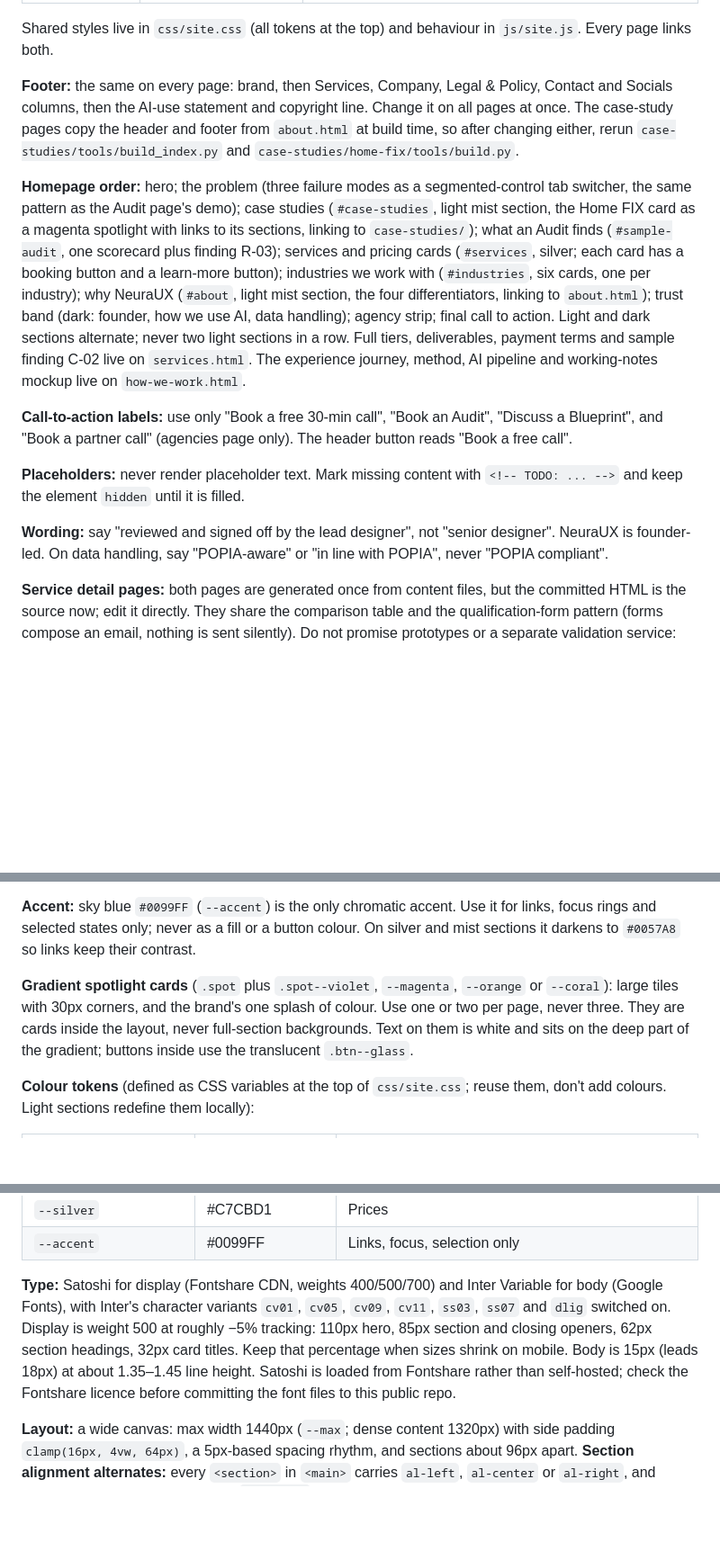
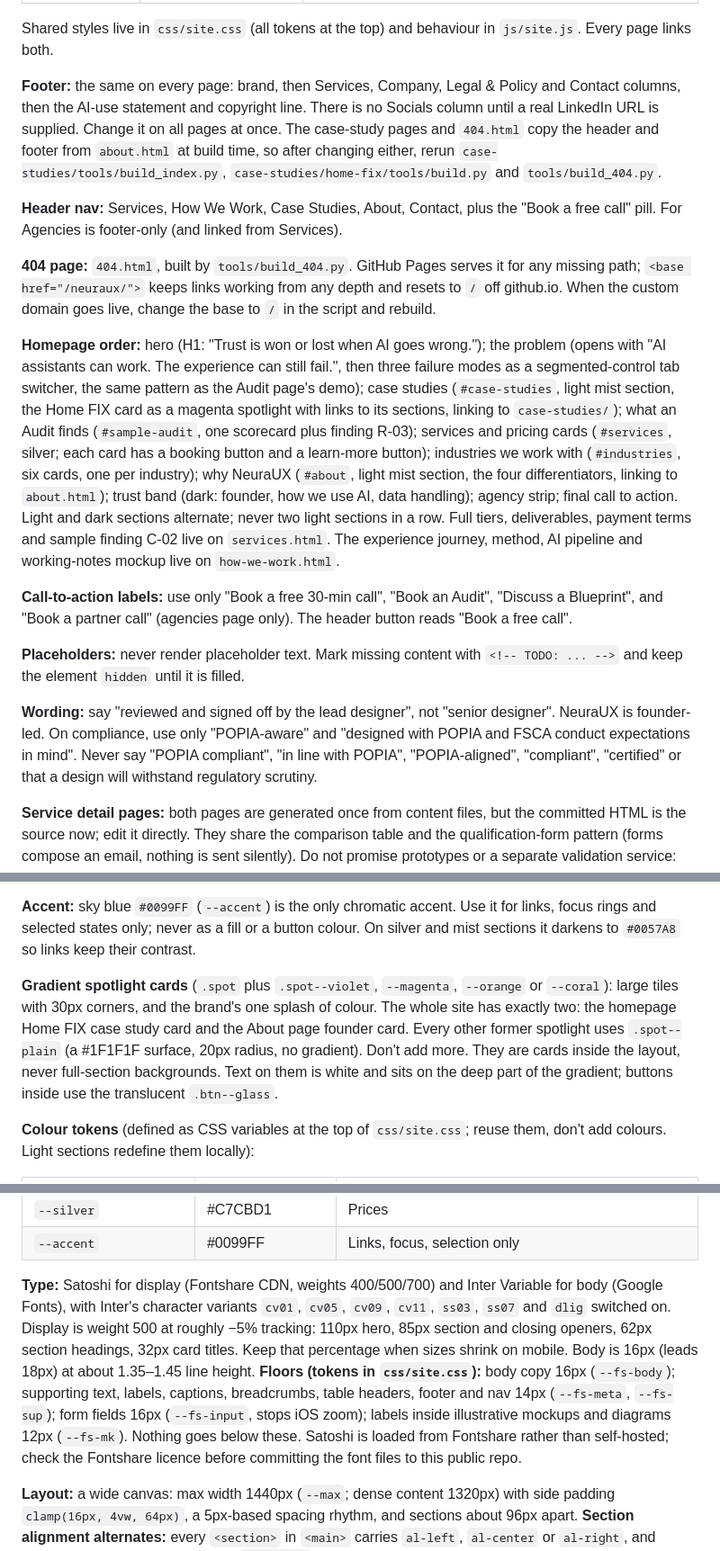
Before and after one commit to Sphamandla-designer/neuraux, a Markdown page: CLAUDE.md, 3 parts joined by grey strips. Shown at 90% size. Rendered like a GitHub page; blank space fills up the shorter version.

```diff
--- a/CLAUDE.md
+++ b/CLAUDE.md
@@ -110,15 +110,19 @@ Workflow UX (R65k–120k) and monthly Advisory (R14,500) exist internally but ar
 
 Shared styles live in `css/site.css` (all tokens at the top) and behaviour in `js/site.js`. Every page links both.
 
-**Footer:** the same on every page: brand, then Services, Company, Legal & Policy, Contact and Socials columns, then the AI-use statement and copyright line. Change it on all pages at once. The case-study pages copy the header and footer from `about.html` at build time, so after changing either, rerun `case-studies/tools/build_index.py` and `case-studies/home-fix/tools/build.py`.
+**Footer:** the same on every page: brand, then Services, Company, Legal & Policy and Contact columns, then the AI-use statement and copyright line. There is no Socials column until a real LinkedIn URL is supplied. Change it on all pages at once. The case-study pages and `404.html` copy the header and footer from `about.html` at build time, so after changing either, rerun `case-studies/tools/build_index.py`, `case-studies/home-fix/tools/build.py` and `tools/build_404.py`.
 
-**Homepage order:** hero; the problem (three failure modes as a segmented-control tab switcher, the same pattern as the Audit page's demo); case studies (`#case-studies`, light mist section, the Home FIX card as a magenta spotlight with links to its sections, linking to `case-studies/`); what an Audit finds (`#sample-audit`, one scorecard plus finding R-03); services and pricing cards (`#services`, silver; each card has a booking button and a learn-more button); industries we work with (`#industries`, six cards, one per industry); why NeuraUX (`#about`, light mist section, the four differentiators, linking to `about.html`); trust band (dark: founder, how we use AI, data handling); agency strip; final call to action. Light and dark sections alternate; never two light sections in a row. Full tiers, deliverables, payment terms and sample finding C-02 live on `services.html`. The experience journey, method, AI pipeline and working-notes mockup live on `how-we-work.html`.
+**Header nav:** Services, How We Work, Case Studies, About, Contact, plus the "Book a free call" pill. For Agencies is footer-only (and linked from Services).
+
+**404 page:** `404.html`, built by `tools/build_404.py`. GitHub Pages serves it for any missing path; `<base href="/neuraux/">` keeps links working from any depth and resets to `/` off github.io. When the custom domain goes live, change the base to `/` in the script and rebuild.
+
+**Homepage order:** hero (H1: "Trust is won or lost when AI goes wrong."); the problem (opens with "AI assistants can work. The experience can still fail.", then three failure modes as a segmented-control tab switcher, the same pattern as the Audit page's demo); case studies (`#case-studies`, light mist section, the Home FIX card as a magenta spotlight with links to its sections, linking to `case-studies/`); what an Audit finds (`#sample-audit`, one scorecard plus finding R-03); services and pricing cards (`#services`, silver; each card has a booking button and a learn-more button); industries we work with (`#industries`, six cards, one per industry); why NeuraUX (`#about`, light mist section, the four differentiators, linking to `about.html`); trust band (dark: founder, how we use AI, data handling); agency strip; final call to action. Light and dark sections alternate; never two light sections in a row. Full tiers, deliverables, payment terms and sample finding C-02 live on `services.html`. The experience journey, method, AI pipeline and working-notes mockup live on `how-we-work.html`.
 
 **Call-to-action labels:** use only "Book a free 30-min call", "Book an Audit", "Discuss a Blueprint", and "Book a partner call" (agencies page only). The header button reads "Book a free call".
 
 **Placeholders:** never render placeholder text. Mark missing content with `<!-- TODO: ... -->` and keep the element `hidden` until it is filled.
 
-**Wording:** say "reviewed and signed off by the lead designer", not "senior designer". NeuraUX is founder-led. On data handling, say "POPIA-aware" or "in line with POPIA", never "POPIA compliant".
+**Wording:** say "reviewed and signed off by the lead designer", not "senior designer". NeuraUX is founder-led. On compliance, use only "POPIA-aware" and "designed with POPIA and FSCA conduct expectations in mind". Never say "POPIA compliant", "in line with POPIA", "POPIA-aligned", "compliant", "certified" or that a design will withstand regulatory scrutiny.
 
 **Service detail pages:** both pages are generated once from content files, but the committed HTML is the source now; edit it directly. They share the comparison table and the qualification-form pattern (forms compose an email, nothing is sent silently). Do not promise prototypes or a separate validation service: the Blueprint's real testing step is walkthrough testing with 3 to 5 staff.
 
@@ -130,7 +134,7 @@ Shared styles live in `css/site.css` (all tokens at the top) and behaviour in `j
 
 **Accent:** sky blue `#0099FF` (`--accent`) is the only chromatic accent. Use it for links, focus rings and selected states only; never as a fill or a button colour. On silver and mist sections it darkens to `#0057A8` so links keep their contrast.
 
-**Gradient spotlight cards** (`.spot` plus `.spot--violet`, `--magenta`, `--orange` or `--coral`): large tiles with 30px corners, and the brand's one splash of colour. Use one or two per page, never three. They are cards inside the layout, never full-section backgrounds. Text on them is white and sits on the deep part of the gradient; buttons inside use the translucent `.btn--glass`.
+**Gradient spotlight cards** (`.spot` plus `.spot--violet`, `--magenta`, `--orange` or `--coral`): large tiles with 30px corners, and the brand's one splash of colour. The whole site has exactly two: the homepage Home FIX case study card and the About page founder card. Every other former spotlight uses `.spot--plain` (a #1F1F1F surface, 20px radius, no gradient). Don't add more. They are cards inside the layout, never full-section backgrounds. Text on them is white and sits on the deep part of the gradient; buttons inside use the translucent `.btn--glass`.
 
 **Colour tokens** (defined as CSS variables at the top of `css/site.css`; reuse them, don't add colours. Light sections redefine them locally):
 
@@ -145,7 +149,7 @@ Shared styles live in `css/site.css` (all tokens at the top) and behaviour in `j
 | `--silver` | #C7CBD1 | Prices |
 | `--accent` | #0099FF | Links, focus, selection only |
 
-**Type:** Satoshi for display (Fontshare CDN, weights 400/500/700) and Inter Variable for body (Google Fonts), with Inter's character variants `cv01`, `cv05`, `cv09`, `cv11`, `ss03`, `ss07` and `dlig` switched on. Display is weight 500 at roughly −5% tracking: 110px hero, 85px section and closing openers, 62px section headings, 32px card titles. Keep that percentage when sizes shrink on mobile. Body is 15px (leads 18px) at about 1.35–1.45 line height. Satoshi is loaded from Fontshare rather than self-hosted; check the Fontshare licence before committing the font files to this public repo.
+**Type:** Satoshi for display (Fontshare CDN, weights 400/500/700) and Inter Variable for body (Google Fonts), with Inter's character variants `cv01`, `cv05`, `cv09`, `cv11`, `ss03`, `ss07` and `dlig` switched on. Display is weight 500 at roughly −5% tracking: 110px hero, 85px section and closing openers, 62px section headings, 32px card titles. Keep that percentage when sizes shrink on mobile. Body is 16px (leads 18px) at about 1.35–1.45 line height. **Floors (tokens in `css/site.css`):** body copy 16px (`--fs-body`); supporting text, labels, captions, breadcrumbs, table headers, footer and nav 14px (`--fs-meta`, `--fs-sup`); form fields 16px (`--fs-input`, stops iOS zoom); labels inside illustrative mockups and diagrams 12px (`--fs-mk`). Nothing goes below these. Satoshi is loaded from Fontshare rather than self-hosted; check the Fontshare licence before committing the font files to this public repo.
 
 **Layout:** a wide canvas: max width 1440px (`--max`; dense content 1320px) with side padding `clamp(16px, 4vw, 64px)`, a 5px-based spacing rhythm, and sections about 96px apart. **Section alignment alternates:** every `<section>` in `<main>` carries `al-left`, `al-center` or `al-right`, and consecutive sections should vary. `al-center` centres the heading, lead and actions and stacks two-column intros; `al-right` right-aligns the heading block and flips two-column layouts (desktop only, from 900px; below that it falls back to left). Content inside cards, mockups, forms and lists stays left-aligned for readability. Every button is a pill: solid white for the primary action, a charcoal pill (`.btn--line`) for secondary actions, never a bordered ghost button. Radii: 4px chips, 6px tags, 10px inputs, 20px cards and mockups, 30px spotlight cards. The nav bar is 56px high, with links centred and the primary pill on the right.
 
```
Also changed, not shown: other parts of CLAUDE.md (+13 -10 lines).
